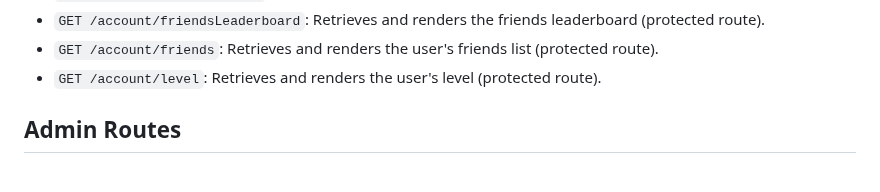
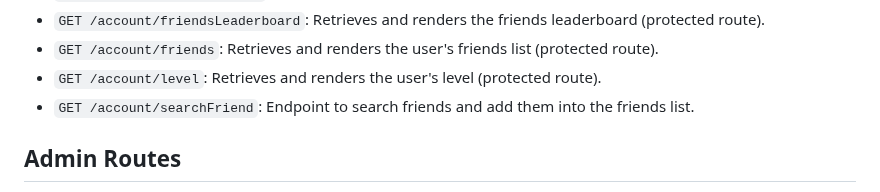
Before and after one commit to KhurrumA/Group-Project, a Markdown page: README.md, the part around the change. Drawn GitHub-style.

```diff
--- a/README.md
+++ b/README.md
@@ -127,6 +127,7 @@ This document outlines the routes available in the IBM SkillsBuild Project and t
 - `GET /account/friendsLeaderboard`: Retrieves and renders the friends leaderboard (protected route).
 - `GET /account/friends`: Retrieves and renders the user's friends list (protected route).
 - `GET /account/level`: Retrieves and renders the user's level (protected route).
+- `GET /account/searchFriend`: Endpoint to search friends and add them into the friends list.
 
 ## Admin Routes
 
```
